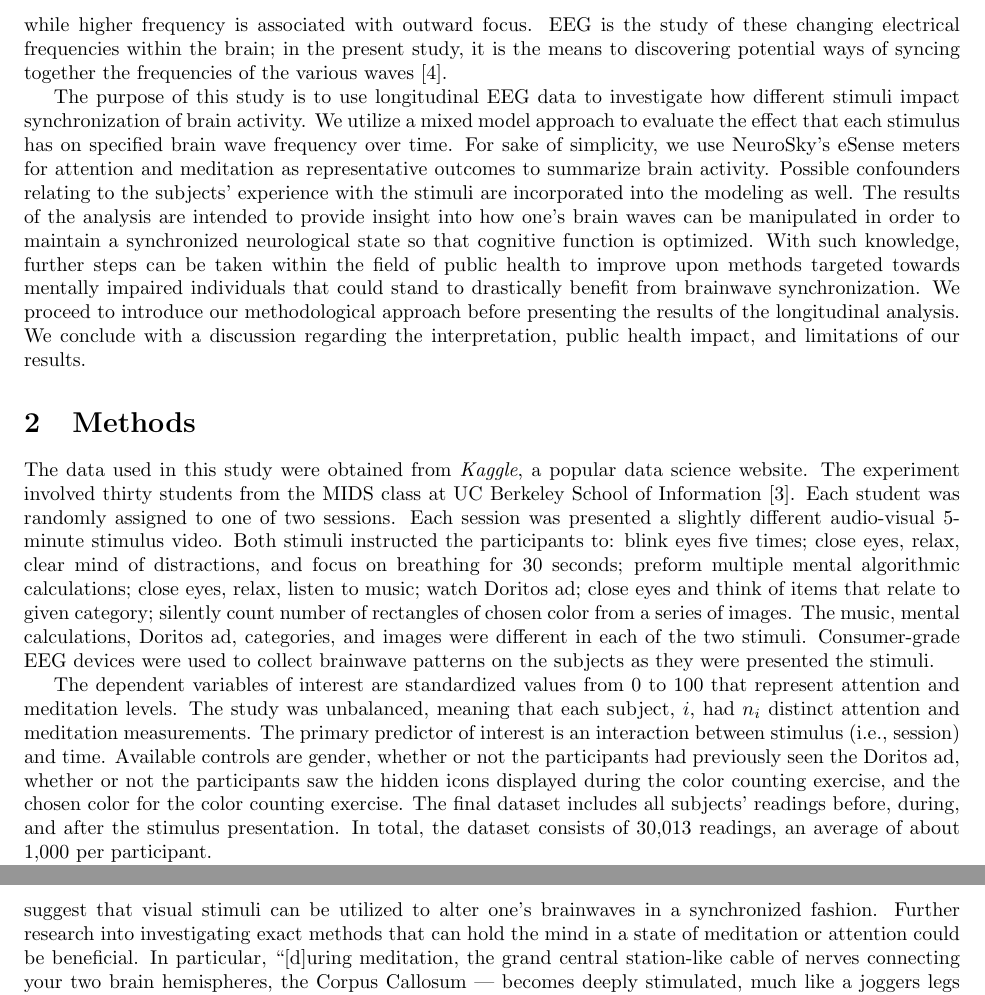
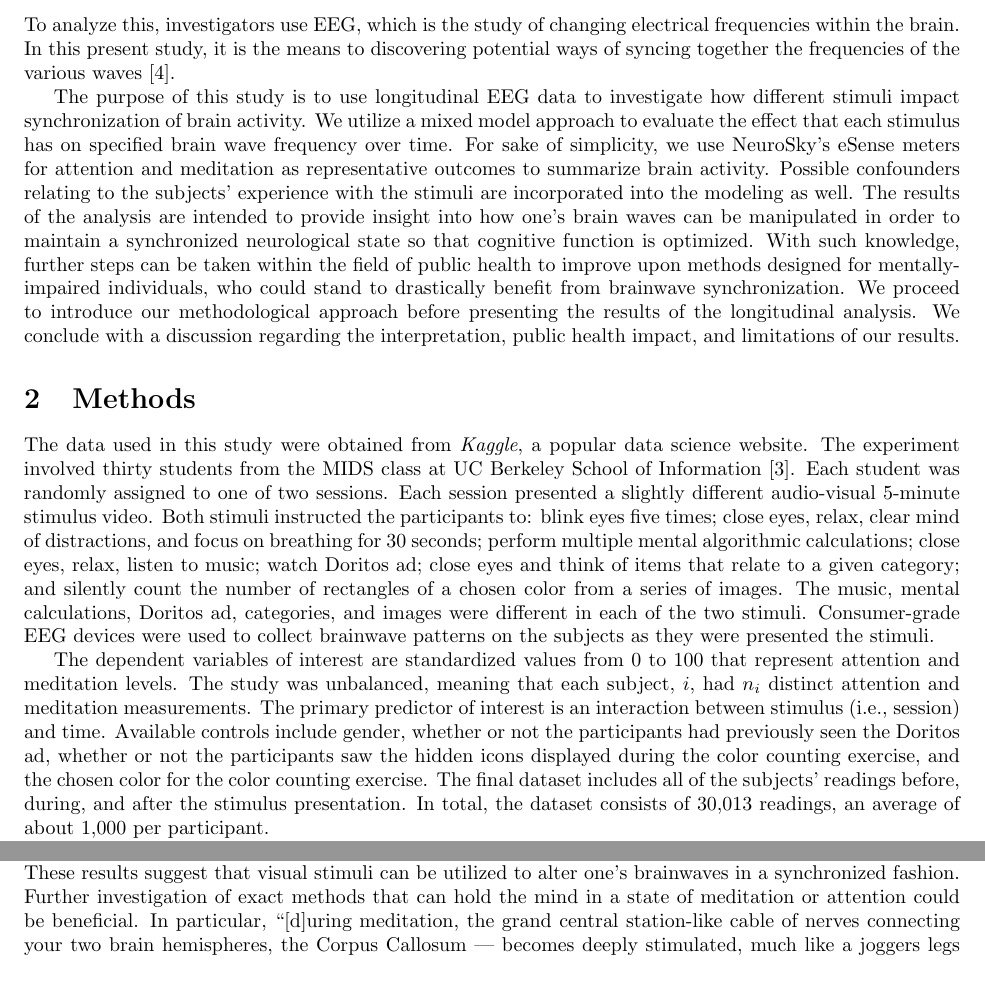
Before and after one commit to jskaza/Biostat-653-Project, a LaTeX paper (main.tex): two parts of pages 2 and 8 of 8 before the commit and two parts of pages 2 and 7 of 8 after it, joined at a grey line, cut at the place of the change. Compiled offline with pdfLaTeX.

Commit message:
paper grammatical edits

```diff
--- a/main.tex
+++ b/main.tex
@@ -29,14 +28,15 @@ It is important to understand the functionality behind each type of brain wave b
-In general, the lower the frequency of brain waves, the more one's attention is turned inward while higher frequency is associated with outward focus. EEG is the study of these changing electrical frequencies within the brain; in the present study, it is the means to discovering potential ways of syncing together the frequencies of the various waves \cite{Giorgio}.
+It is important to understand the functionality behind each type of brain wave before diving deeper into the principles of brainwave entrainment. Brain waves are divided into four main groups known as ‘brain states: beta (13-29.75 Hz), alpha (7.5-12 Hz),  theta (3.5-6.75 Hz), and delta (0.5-2.75 Hz) waves. Each wave type is associated with an activity or state-of-being. In beta state, the mind is fully awake and attentive. As the brain transitions from beta to alpha state, the mind relaxes and focuses more on intrapersonal qualities. Upon falling asleep, individuals enter the subconscious mind primarily associated with theta state. In theta state, one has access to spontaneous insights in the form of dreams.  Diving into a deep sleep opens the door to the delta state of mind where the body has a chance to recover and rejuvenate.
+In general, lower frequency brain waves are associated with inward attention while higher frequencies are associated with outward focus. To analyze this, investigators use EEG, which is the study of  changing electrical frequencies within the brain. In this present study, it is the means to discovering potential ways of syncing together the frequencies of the various waves \cite{Giorgio}.
 
-The purpose of this study is to use longitudinal EEG data to investigate how different stimuli impact synchronization of brain activity. We utilize a mixed model approach to evaluate the effect that each stimulus has on specified brain wave frequency over time.  For sake of simplicity, we use NeuroSky's eSense meters for attention and meditation as representative outcomes to summarize brain activity.  Possible confounders relating to the subjects' experience with the stimuli are incorporated into the modeling as well.  The results of the analysis are intended to provide insight into how one's brain waves can be manipulated in order to maintain a synchronized neurological state so that cognitive function is optimized. With such knowledge, further steps can be taken within the field of public health to improve upon methods targeted towards mentally impaired individuals that could stand to drastically benefit from brainwave synchronization. We proceed to introduce our methodological approach before presenting the results of the longitudinal analysis. We conclude with a discussion regarding the interpretation, public health impact, and limitations of our results.
+The purpose of this study is to use longitudinal EEG data to investigate how different stimuli impact synchronization of brain activity. We utilize a mixed model approach to evaluate the effect that each stimulus has on specified brain wave frequency over time.  For sake of simplicity, we use NeuroSky's eSense meters for attention and meditation as representative outcomes to summarize brain activity.  Possible confounders relating to the subjects' experience with the stimuli are incorporated into the modeling as well.  The results of the analysis are intended to provide insight into how one's brain waves can be manipulated in order to maintain a synchronized neurological state so that cognitive function is optimized. With such knowledge, further steps can be taken within the field of public health to improve upon methods designed for mentally-impaired individuals, who could stand to drastically benefit from brainwave synchronization. We proceed to introduce our methodological approach before presenting the results of the longitudinal analysis. We conclude with a discussion regarding the interpretation, public health impact, and limitations of our results.
 
 
 \section{Methods}
 
 The data used in this study were obtained from \textit{Kaggle}, a popular data science website.
-The experiment involved thirty students from the MIDS class at UC Berkeley School of Information \cite{data}. Each student was randomly assigned to one of two sessions. Each session was presented a slightly different audio-visual 5-minute stimulus video. Both stimuli instructed the participants to: blink eyes five times; close eyes, relax, clear mind of distractions, and focus on breathing for 30 seconds; preform multiple mental algorithmic calculations; close eyes, relax, listen to music; watch Doritos ad; close eyes and think of items that relate to given category; silently count number of rectangles of chosen color from a series of images. The music, mental calculations, Doritos ad, categories, and images were different in each of the two stimuli. Consumer-grade EEG devices were used to collect brainwave patterns on the subjects as they were presented the stimuli.
+The experiment involved thirty students from the MIDS class at UC Berkeley School of Information \cite{data}. Each student was randomly assigned to one of two sessions. Each session presented a slightly different audio-visual 5-minute stimulus video. Both stimuli instructed the participants to: blink eyes five times; close eyes, relax, clear mind of distractions, and focus on breathing for 30 seconds; perform multiple mental algorithmic calculations; close eyes, relax, listen to music; watch Doritos ad; close eyes and think of items that relate to a given category; and silently count the number of rectangles of a chosen color from a series of images. The music, mental calculations, Doritos ad, categories, and images were different in each of the two stimuli. Consumer-grade EEG devices were used to collect brainwave patterns on the subjects as they were presented the stimuli.
 
-The dependent variables of interest are standardized values from 0 to 100 that represent attention and meditation levels. The study was unbalanced, meaning that each subject, $i$, had $n_i$ distinct attention and meditation measurements. The primary predictor of interest is an interaction between stimulus (i.e., session) and time. Available controls are gender, whether or not the participants had previously seen the Doritos ad, whether or not the participants saw the hidden icons displayed during the color counting exercise, and the chosen color for the color counting exercise. The final dataset includes all subjects’ readings before, during, and after the stimulus presentation. In total, the dataset consists of 30,013 readings, an average of about 1,000 per participant.
+The dependent variables of interest are standardized values from 0 to 100 that represent attention and meditation levels. The study was unbalanced, meaning that each subject, $i$, had $n_i$ distinct attention and meditation measurements. The primary predictor of interest is an interaction between stimulus (i.e., session) and time. Available controls include gender, whether or not the participants had previously seen the Doritos ad, whether or not the participants saw the hidden icons displayed during the color counting exercise, and the chosen color for the color counting exercise. The final dataset includes all of the subjects’ readings before, during, and after the stimulus presentation. In total, the dataset consists of 30,013 readings, an average of about 1,000 per participant.
 
 \begin{figure}
 	\centering
@@ -150,6 +150,6 @@ The clear inverse relationship between attention and meditation levels over time
 
 \section{Discussion}
 
-Both the univariate and multivariate models are consistent in the sense that the exercises presented in each of the two stimuli have a significant association with attention and meditation levels over time for subjects similar to the ones in the study.  The significance of the spline terms indicate that even small differences in tasks that one is asked to accomplish can lead to considerable differences in brain activity.  These results suggest that visual stimuli can be utilized to alter one's brainwaves in a synchronized fashion. Further research into investigating exact methods that can hold the mind in a state of meditation or attention could be beneficial. In particular,
+Both the univariate and multivariate models are consistent in the sense that the exercises presented in each of the two stimuli have a significant association with attention and meditation levels over time for subjects similar to the ones in the study.  The significance of the spline terms indicate that even small differences in tasks that one is asked to accomplish can lead to considerable differences in brain activity.  These results suggest that visual stimuli can be utilized to alter one's brainwaves in a synchronized fashion. Further investigation of exact methods that can hold the mind in a state of meditation or attention could be beneficial. In particular,
 ``[d]uring meditation, the grand central station-like cable of nerves connecting your two brain hemispheres, the Corpus Callosum --- becomes deeply stimulated, much like a joggers legs on a long run'' \cite{infinisync}.  Routinely meditating correctly is much like exercising in that it strengthens the mind and allows individuals to ``tap into a whole range of extraordinary abilities they never knew they had'' \cite{infinisync}. Thus, incorporating daily meditation with the aid of an appropriate stimulus into people's everyday lives could serve as a next step from a public health perspective.  The impact this could have could be particularly beneficial for individuals who suffer from anxiety, depression, or other mental illnesses. According to one estimate, it takes just 25 minutes of meditation to balance out the brainwaves of both hemispheres allowing them to work in sync, thereby optimizing mental and emotional health \cite{infinisync}.
 
```
Also changed, not shown: main.pdf, main.tex (9 more changed lines), 4 other files.
